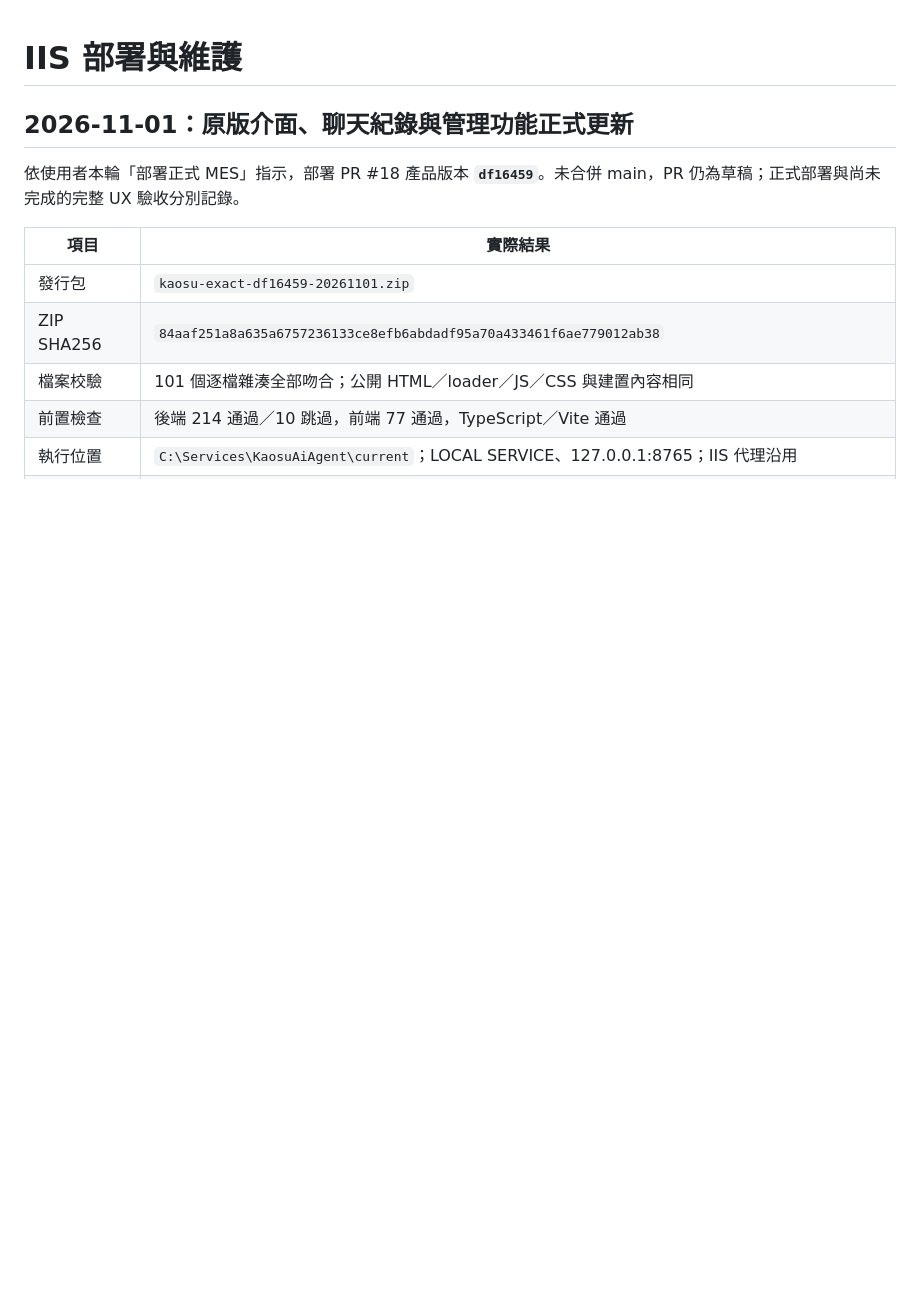
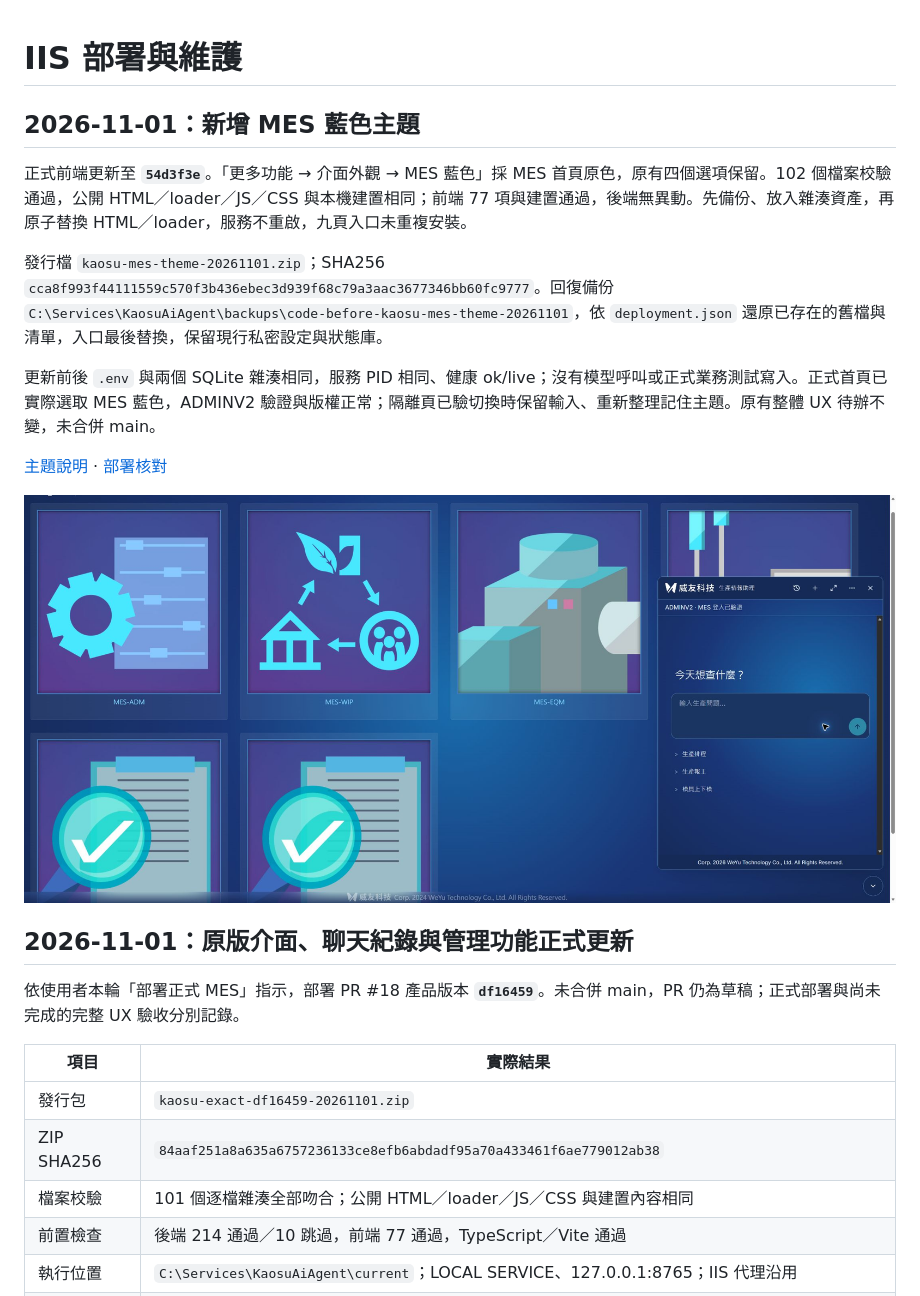
Before and after one commit to WeYuTech/KaosuAiAgentTest, a Markdown page: docs/IIS部署.md, the part around the change. Drawn GitHub-style; pictures changed too: docs/evidence/mes-theme-20261101/正式MES藍色.jpg (added); blank space fills up the shorter version.

Commit message:
記錄MES藍色主題正式發布與畫面驗證

```diff
--- a/docs/IIS部署.md
+++ b/docs/IIS部署.md
@@ -1,4 +1,16 @@
 # IIS 部署與維護
+
+## 2026-11-01：新增 MES 藍色主題
+
+正式前端更新至 **`54d3f3e`**。「更多功能 → 介面外觀 → MES 藍色」採 MES 首頁原色，原有四個選項保留。102 個檔案校驗通過，公開 HTML／loader／JS／CSS 與本機建置相同；前端 77 項與建置通過，後端無異動。先備份、放入雜湊資產，再原子替換 HTML／loader，服務不重啟，九頁入口未重複安裝。
+
+發行檔 `kaosu-mes-theme-20261101.zip`；SHA256 `cca8f993f44111559c570f3b436ebec3d939f68c79a3aac3677346bb60fc9777`。回復備份 `C:\Services\KaosuAiAgent\backups\code-before-kaosu-mes-theme-20261101`，依 `deployment.json` 還原已存在的舊檔與清單，入口最後替換，保留現行私密設定與狀態庫。
+
+更新前後 `.env` 與兩個 SQLite 雜湊相同，服務 PID 相同、健康 ok/live；沒有模型呼叫或正式業務測試寫入。正式首頁已實際選取 MES 藍色，ADMINV2 驗證與版權正常；隔離頁已驗切換時保留輸入、重新整理記住主題。原有整體 UX 待辦不變，未合併 main。
+
+[主題說明](MES藍色主題.md) · [部署核對](evidence/mes-theme-20261101/部署核對.json)
+
+![正式 MES 藍色](evidence/mes-theme-20261101/正式MES藍色.jpg)
 
 ## 2026-11-01：原版介面、聊天紀錄與管理功能正式更新
 
```
Also changed, not shown: README.md (+2 -0 lines), 1 other file.
